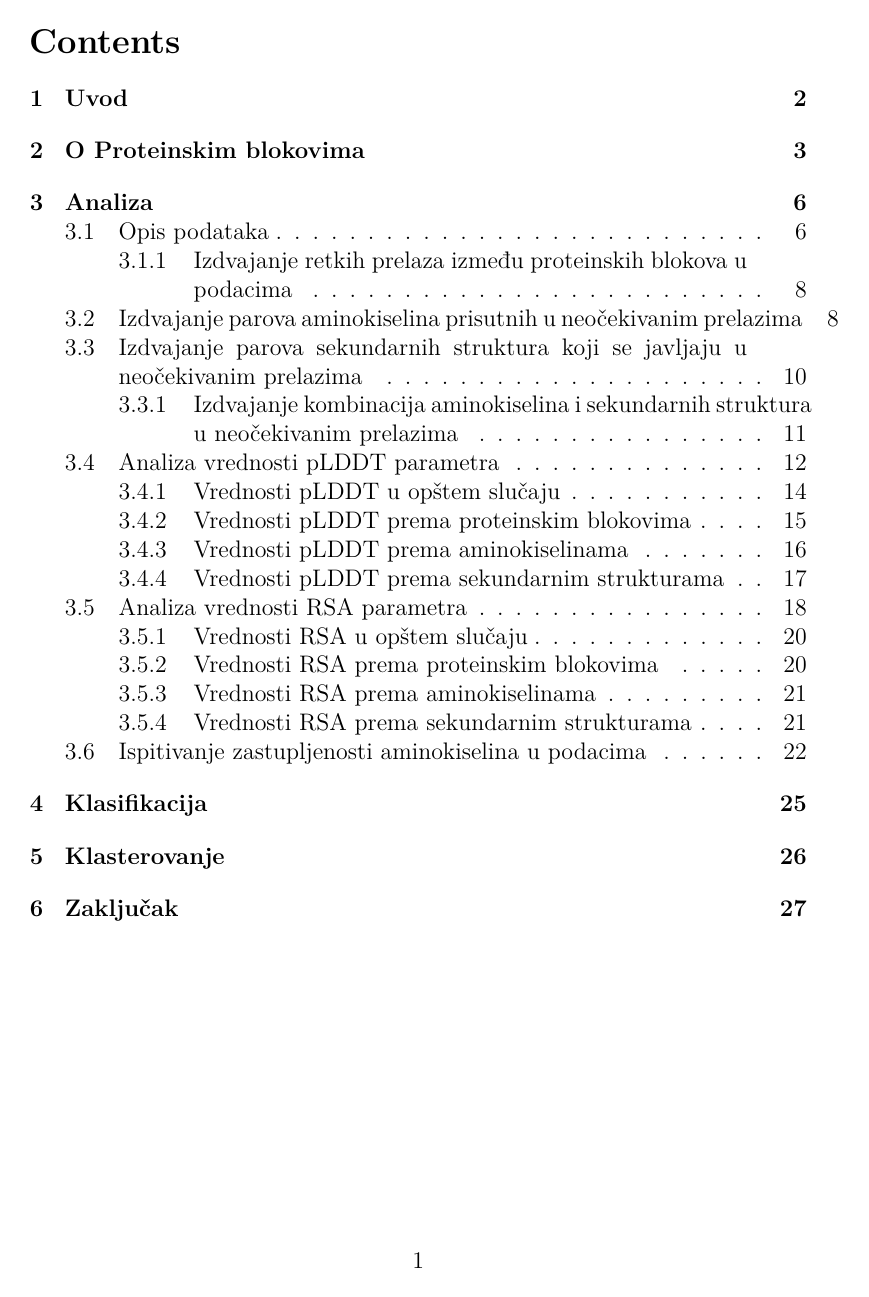
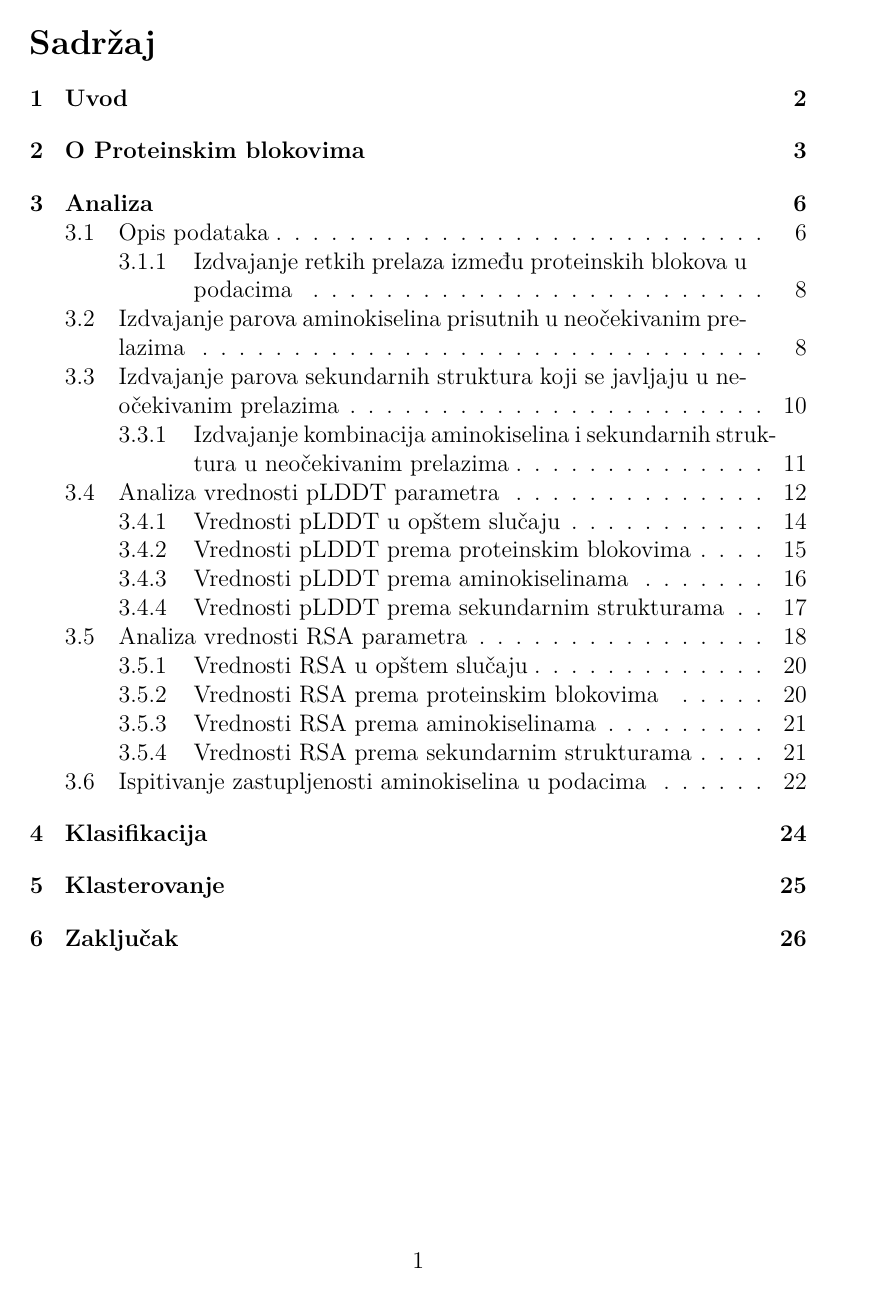
Before and after one commit to djurdjam02/DataMiningProject, a LaTeX document (documentation.tex): page 2 of 29 before the commit and page 2 of 28 after it. Compiled offline with pdfLaTeX.

Commit message:
fixed text alignment

```diff
--- a/documentation.tex
+++ b/documentation.tex
@@ -2,7 +2,7 @@
 \usepackage[utf8]{inputenc}
 \usepackage{graphicx}
 \usepackage{amsmath}
-\usepackage{babel}
+\usepackage[serbian]{babel}
 \usepackage{url}
 \usepackage[T1]{fontenc}
 \usepackage{lmodern}
```
Also changed, not shown: documentation.pdf.
